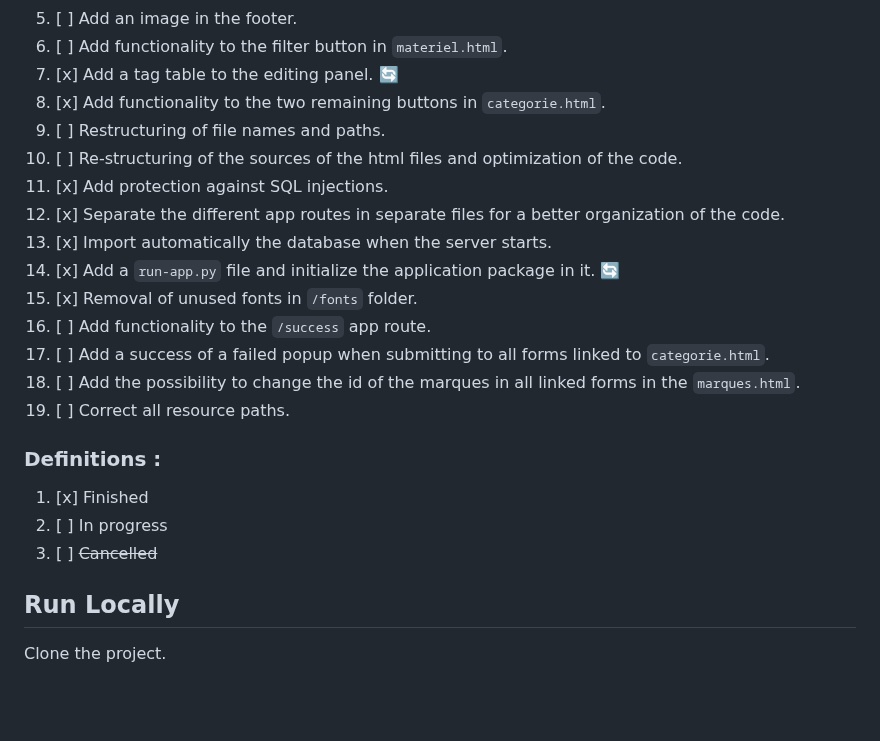
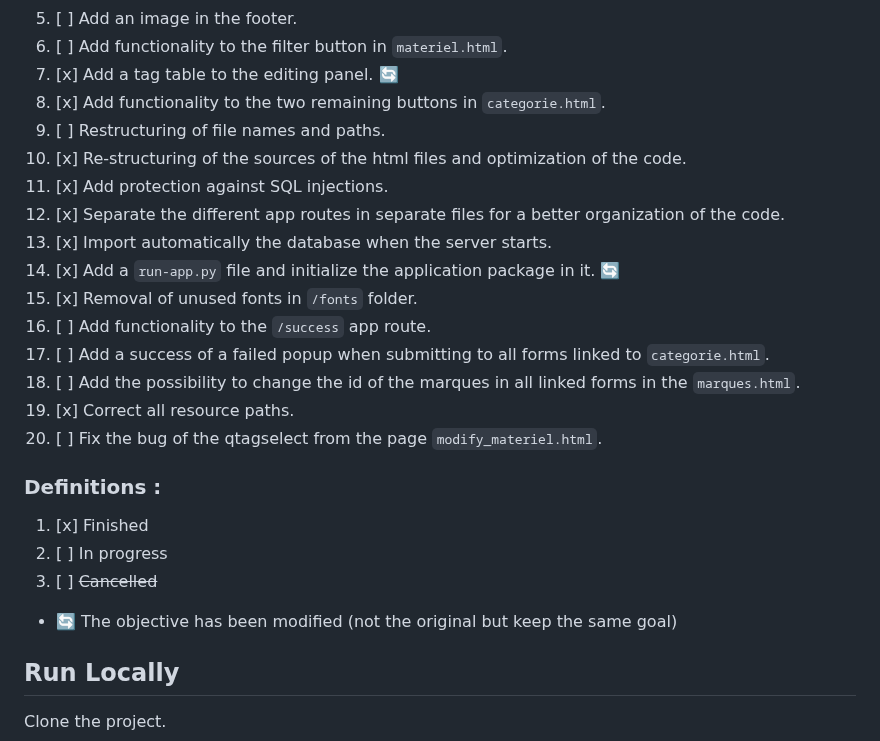
Before and after one commit to InstaZDLL/Besson_Ethan_info1a_164_2023, a Markdown page: README.md, the part around the change. Rendered like a GitHub page; blank space fills up the shorter version.

Commit message:
Added a definition for the roadmap and check some completed objectives

```diff
--- a/README.md
+++ b/README.md
@@ -26,7 +26,7 @@ The goal of this project is to show our skills and understanding of web developm
 7. [x] Add a tag table to the editing panel. 🔄
 8. [x] Add functionality to the two remaining buttons in `categorie.html`.
 9. [ ] Restructuring of file names and paths.
-10. [ ] Re-structuring of the sources of the html files and optimization of the code.
+10. [x] Re-structuring of the sources of the html files and optimization of the code.
 11. [x] Add protection against SQL injections.
 12. [x] Separate the different app routes in separate files for a better organization of the code.
 13. [x] Import automatically the database when the server starts.
@@ -35,7 +35,8 @@ The goal of this project is to show our skills and understanding of web developm
 16. [ ] Add functionality to the `/success` app route.
 17. [ ] Add a success of a failed popup when submitting to all forms linked to `categorie.html`.
 18. [ ] Add the possibility to change the id of the marques in all linked forms in the `marques.html`.
-19. [ ] Correct all resource paths.
+19. [x] Correct all resource paths.
+20. [ ] Fix the bug of the qtagselect from the page `modify_materiel.html`.
 
 
 ### Definitions :
@@ -45,6 +46,7 @@ The goal of this project is to show our skills and understanding of web developm
 2. [ ] In progress
 3. [ ] ~~Cancelled~~
 
+- 🔄 The objective has been modified (not the original but keep the same goal)
 
 ## Run Locally
 
```
